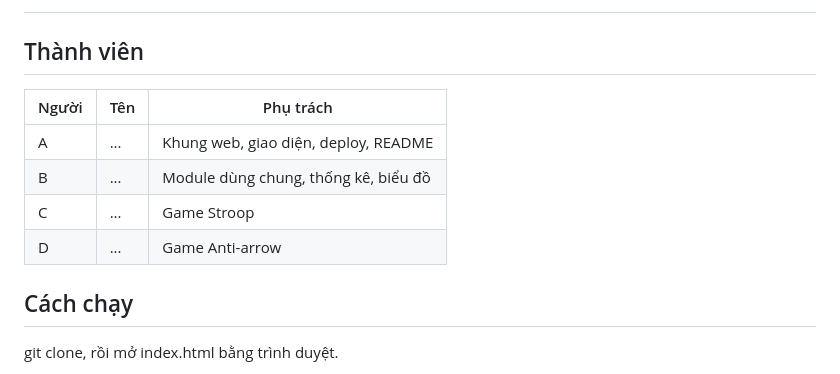
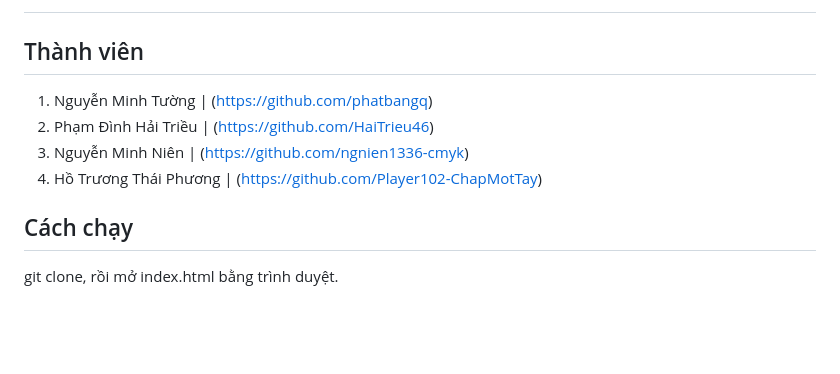
Before and after one commit to phatbangq/focus-games, a Markdown page: README.md, the part around the change. Drawn GitHub-style; blank space fills up the shorter version.

```diff
--- a/README.md
+++ b/README.md
@@ -5,12 +5,10 @@ Web app gồm 2 game: Stroop Test (60 giây) và Anti-arrow (60 giây).
 #
 
 ## Thành viên
-| Người | Tên | Phụ trách |
-|---|---|---|
-| A | ... | Khung web, giao diện, deploy, README |
-| B | ... | Module dùng chung, thống kê, biểu đồ |
-| C | ... | Game Stroop |
-| D | ... | Game Anti-arrow |
+1. Nguyễn Minh Tường      | (https://github.com/phatbangq)
+2. Phạm Đình Hải Triều    | (https://github.com/HaiTrieu46)
+3. Nguyễn Minh Niên       | (https://github.com/ngnien1336-cmyk)
+4. Hồ Trương Thái Phương  | (https://github.com/Player102-ChapMotTay)
 
 ## Cách chạy
 git clone, rồi mở index.html bằng trình duyệt.
```
